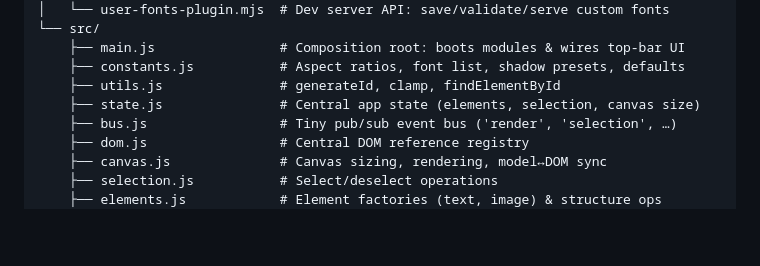
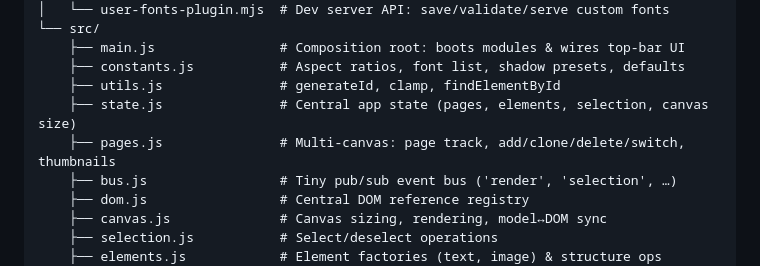
Before and after one commit to talentedDev411/pixelcraft, a Markdown page: README.md, the part around one of its changes. Rendered like a GitHub page; blank space fills up the shorter version.

```diff
--- a/README.md
+++ b/README.md
@@ -138,7 +156,8 @@ grow and be tested independently.
     ├── main.js                # Composition root: boots modules & wires top‑bar UI
     ├── constants.js           # Aspect ratios, font list, shadow presets, defaults
     ├── utils.js               # generateId, clamp, findElementById
-    ├── state.js               # Central app state (elements, selection, canvas size)
+    ├── state.js               # Central app state (pages, elements, selection, canvas size)
+    ├── pages.js               # Multi‑canvas: page track, add/clone/delete/switch, thumbnails
     ├── bus.js                 # Tiny pub/sub event bus ('render', 'selection', …)
     ├── dom.js                 # Central DOM reference registry
     ├── canvas.js              # Canvas sizing, rendering, model↔DOM sync
```
Also changed, not shown: other parts of README.md (+23 -5 lines).
